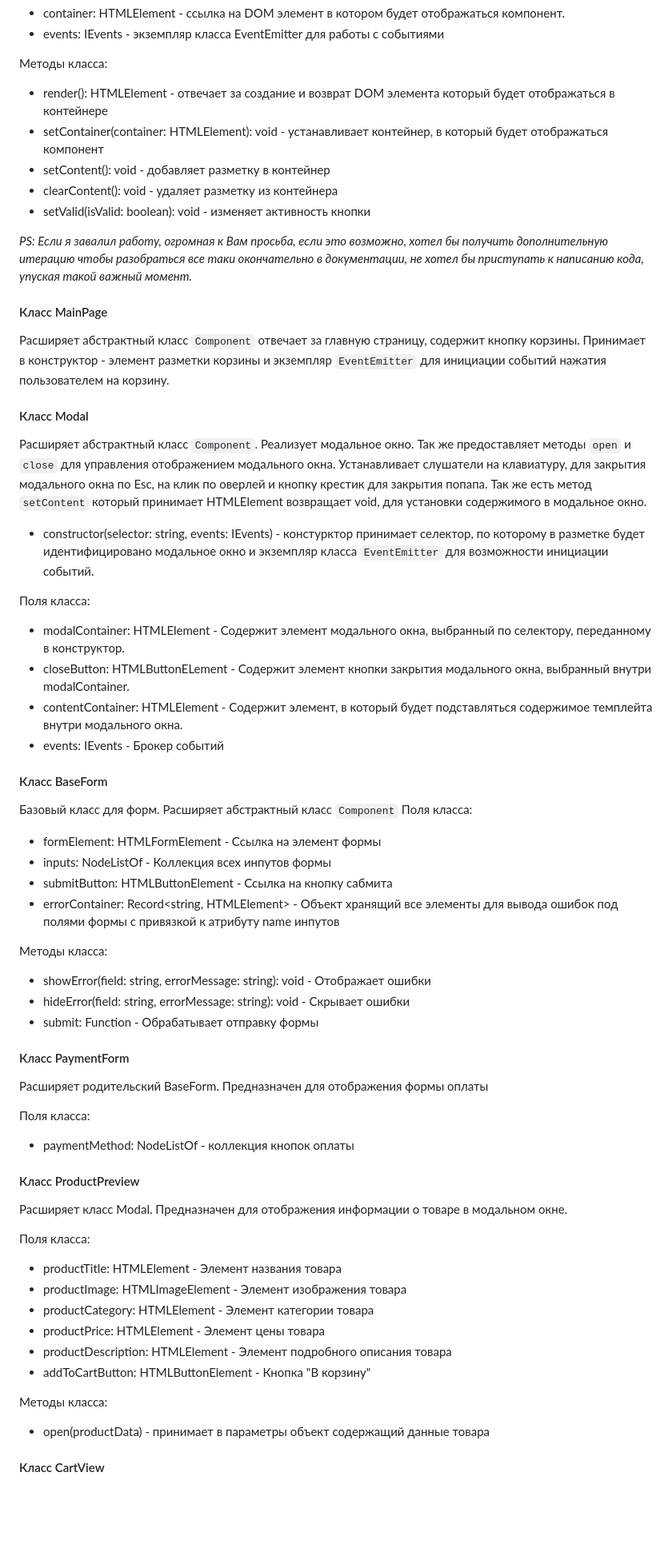
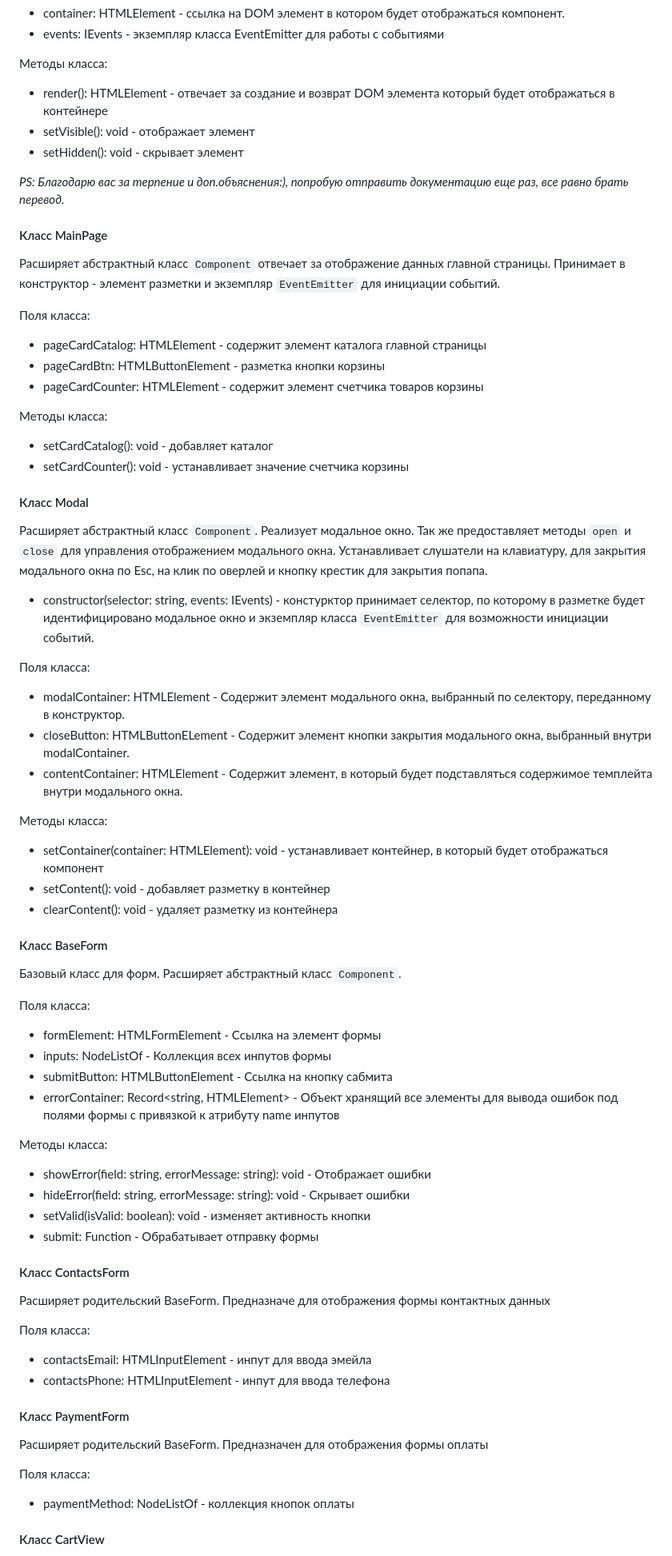
Before and after one commit to Tchernik0ff/web-larek-frontend, a Markdown page: README.md, the part around the change printed below. Shown: that part at 80% size. Drawn GitHub-style; blank space fills up the shorter version.

Commit message:
правки документации

```diff
--- a/README.md
+++ b/README.md
@@ -196,28 +196,40 @@ export type TOrderTotalSummary = Pick<IOrder, 'total'>
 
 Методы класса:
 - render(): HTMLElement - отвечает за создание и возврат DOM элемента который будет отображаться в контейнере
-- setContainer(container: HTMLElement): void - устанавливает контейнер, в который будет отображаться компонент
-- setContent(): void - добавляет разметку в контейнер
-- clearContent(): void - удаляет разметку из контейнера
-- setValid(isValid: boolean): void - изменяет активность кнопки
+- setVisible(): void - отображает элемент
+- setHidden(): void - скрывает элемент
 
-*PS: Если я завалил работу, огромная к Вам просьба, если это возможно, хотел бы получить дополнительную итерацию чтобы разобраться все таки окончательно в документации, не хотел бы приступать к написанию кода, упуская такой важный момент.*
+*PS: Благодарю вас за терпение и доп.объяснения:), попробую отправить документацию еще раз, все равно брать перевод.*
 
 #### Класс MainPage
-Расширяет абстрактный класс `Component` отвечает за главную страницу, содержит кнопку корзины. Принимает в конструктор  - элемент разметки  корзины и экземпляр `EventEmitter` для инициации событий нажатия пользователем на корзину.
+Расширяет абстрактный класс `Component` отвечает за отображение данных главной страницы. Принимает в конструктор  - элемент разметки и экземпляр `EventEmitter` для инициации событий.
+
+Поля класса:
+- pageCardCatalog: HTMLElement - содержит элемент каталога главной страницы
+- pageCardBtn: HTMLButtonElement - разметка кнопки корзины
+- pageCardCounter: HTMLElement - содержит элемент счетчика товаров корзины
+
+Методы класса:
+- setCardCatalog(): void - добавляет каталог
+- setCardCounter(): void - устанавливает значение счетчика корзины
 
 #### Класс Modal
-Расширяет абстрактный класс `Component`. Реализует модальное окно. Так же предоставляет методы `open` и `close` для управления отображением модального окна. Устанавливает слушатели на клавиатуру, для закрытия модального окна по Esc, на клик по оверлей и кнопку крестик для закрытия попапа. Так же есть метод `setContent` который принимает HTMLElement возвращает void, для установки содержимого в модальное окно.
+Расширяет абстрактный класс `Component`. Реализует модальное окно. Так же предоставляет методы `open` и `close` для управления отображением модального окна. Устанавливает слушатели на клавиатуру, для закрытия модального окна по Esc, на клик по оверлей и кнопку крестик для закрытия попапа.
 - constructor(selector: string, events: IEvents) - констурктор принимает селектор, по которому в разметке будет идентифицировано модальное окно и экземпляр класса `EventEmitter` для возможности инициации событий.
 
 Поля класса:
 - modalContainer: HTMLElement - Содержит элемент модального окна, выбранный по селектору, переданному в конструктор.
 - closeButton: HTMLButtonELement - Содержит элемент кнопки закрытия модального окна, выбранный внутри modalContainer.
 - contentContainer: HTMLElement - Содержит элемент, в который будет подставляться содержимое темплейта внутри модального окна.
-- events: IEvents - Брокер событий
+
+Методы класса:
+- setContainer(container: HTMLElement): void - устанавливает контейнер, в который будет отображаться компонент
+- setContent(): void - добавляет разметку в контейнер
+- clearContent(): void - удаляет разметку из контейнера
 
 #### Класс BaseForm
-Базовый класс для форм. Расширяет абстрактный класс `Component`
+Базовый класс для форм. Расширяет абстрактный класс `Component`.
+
 Поля класса:
 - formElement: HTMLFormElement - Ссылка на элемент формы
 - inputs: NodeListOf<HTMLInputElement> - Коллекция всех инпутов формы
@@ -227,7 +239,15 @@ export type TOrderTotalSummary = Pick<IOrder, 'total'>
 Методы класса:
 - showError(field: string, errorMessage: string): void - Отображает ошибки
 - hideError(field: string, errorMessage: string): void - Скрывает ошибки
+- setValid(isValid: boolean): void - изменяет активность кнопки
 - submit: Function - Обрабатывает отправку формы
+
+#### Класс ContactsForm
+Расширяет родительский BaseForm. Предназначе для отображения формы контактных данных
+
+Поля класса:
+- contactsEmail: HTMLInputElement - инпут для ввода эмейла
+- contactsPhone: HTMLInputElement - инпут для ввода телефона
 
 #### Класс PaymentForm
 Расширяет родительский BaseForm. Предназначен для отображения формы оплаты
@@ -235,18 +255,4 @@ export type TOrderTotalSummary = Pick<IOrder, 'total'>
 Поля класса:
 - paymentMethod: NodeListOf<HTMLButtonElement> - коллекция кнопок оплаты
 
-#### Класс ProductPreview
-Расширяет класс Modal. Предназначен для отображения информации о товаре в модальном окне.
-
-Поля класса:
-- productTitle: HTMLElement - Элемент названия товара
-- productImage: HTMLImageElement - Элемент изображения товара
-- productCategory: HTMLElement - Элемент категории товара
-- productPrice: HTMLElement - Элемент цены товара
-- productDescription: HTMLElement - Элемент подробного описания товара
-- addToCartButton: HTMLButtonElement - Кнопка "В корзину"
-
-Методы класса:
-- open(productData) - принимает в параметры объект содержащий данные товара
-
 #### Класс CartView
```
Also changed, not shown: other parts of README.md (+13 -9 lines).
